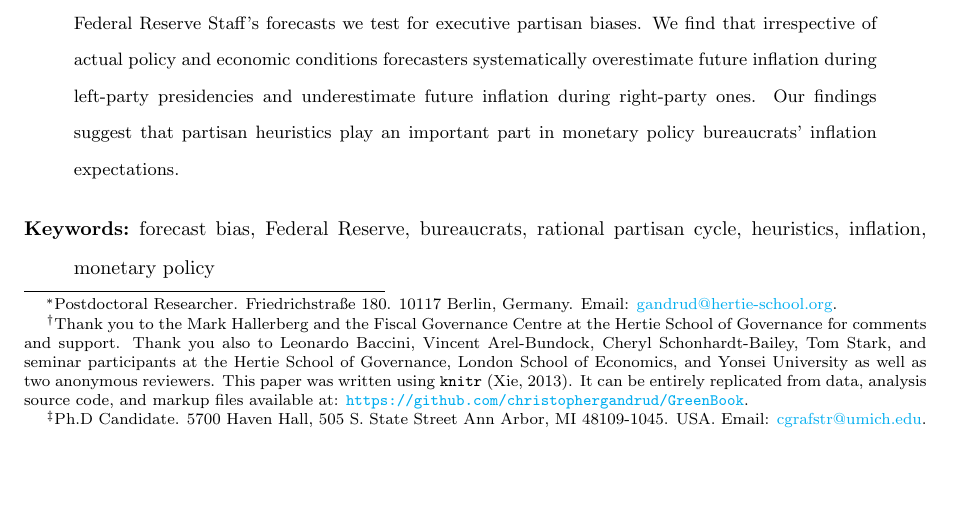
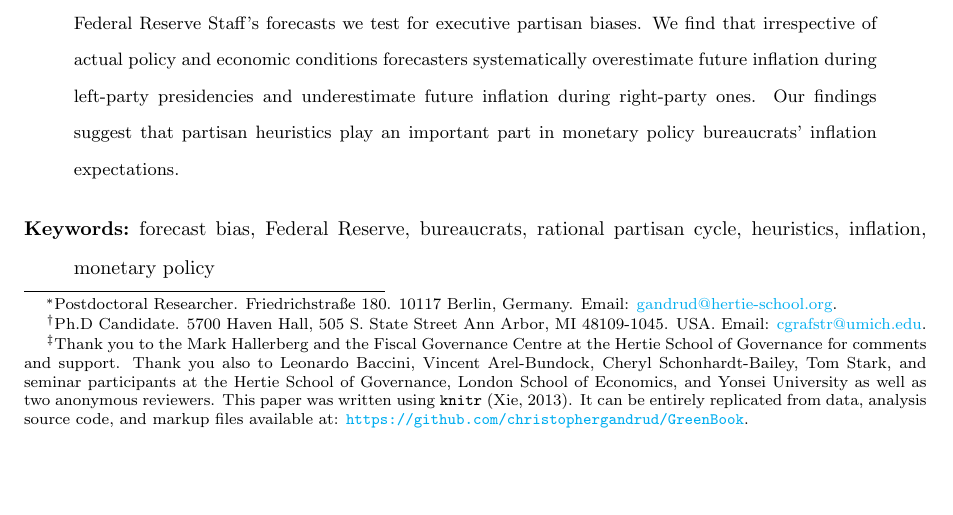
Before and after one commit to christophergandrud/GreenBook, a LaTeX paper (Paper/main_GreenBook.tex): part of page 1 of 42, cut so that both start at the same text. Compiled offline with pdfLaTeX.

Commit message:
more minor

```diff
--- a/Paper/main_GreenBook.tex
+++ b/Paper/main_GreenBook.tex
@@ -86,11 +86,11 @@
 \title{Inflated Expectations: How government partisanship shapes monetary policy bureaucrats' inflation forecasts}
 
 \author{Christopher Gandrud \\
-                {\emph{Hertie School of Governance}}\footnote{Postdoctoral Researcher. Friedrichstra{\ss}e 180. 10117 Berlin, Germany. Email: \href{mailto:christopher.gandrud@gmail.com}{gandrud@hertie-school.org}.}\footnote{Thank you to the Mark Hallerberg and the Fiscal Governance Centre at the Hertie School of Governance for comments and support. Thank you also to Leonardo Baccini, Vincent Arel-Bundock, Cheryl Schonhardt-Bailey, Tom Stark, and seminar participants at the Hertie School of Governance, London School of Economics, and Yonsei University as well as two anonymous reviewers. This paper was written using {\tt{knitr}} \citep{knitr2013}. It can be entirely replicated from data, analysis source code, and markup files available at: {\url{https://github.com/christophergandrud/GreenBook}}.} \\
+                {\emph{Hertie School of Governance}}\footnote{Postdoctoral Researcher. Friedrichstra{\ss}e 180. 10117 Berlin, Germany. Email: \href{mailto:christopher.gandrud@gmail.com}{gandrud@hertie-school.org}.} \\
                 and \\
             Cassandra Grafstr\"{o}m \\
                 {\emph{University of Michigan}}\footnote{Ph.D Candidate. 5700 Haven Hall, 505 S. State Street
-                Ann Arbor, MI 48109-1045. USA. Email: \href{mailto:cgrafstr@umich.edu}{cgrafstr@umich.edu}.}}
+                Ann Arbor, MI 48109-1045. USA. Email: \href{mailto:cgrafstr@umich.edu}{cgrafstr@umich.edu}.}\footnote{Thank you to the Mark Hallerberg and the Fiscal Governance Centre at the Hertie School of Governance for comments and support. Thank you also to Leonardo Baccini, Vincent Arel-Bundock, Cheryl Schonhardt-Bailey, Tom Stark, and seminar participants at the Hertie School of Governance, London School of Economics, and Yonsei University as well as two anonymous reviewers. This paper was written using {\tt{knitr}} \citep{knitr2013}. It can be entirely replicated from data, analysis source code, and markup files available at: {\url{https://github.com/christophergandrud/GreenBook}}.}}
 \IfFileExists{upquote.sty}{\usepackage{upquote}}{}
 
 \begin{document}
```
Also changed, not shown: Paper/main_GreenBook.pdf, Paper/main_GreenBook.tex (4 more changed lines), 2 other files.
